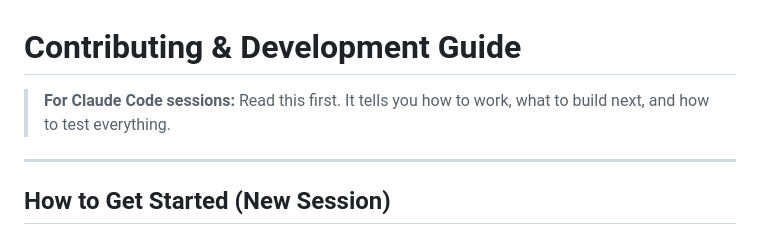
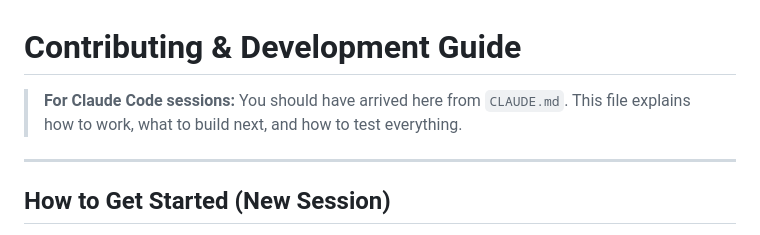
Before and after one commit to lukemcneil/yonder, a Markdown page: CONTRIBUTING.md, the part around the change. Drawn GitHub-style.

```diff
--- a/CONTRIBUTING.md
+++ b/CONTRIBUTING.md
@@ -1,6 +1,6 @@
 # Contributing & Development Guide
 
-> **For Claude Code sessions:** Read this first. It tells you how to work, what to build next, and how to test everything.
+> **For Claude Code sessions:** You should have arrived here from `CLAUDE.md`. This file explains how to work, what to build next, and how to test everything.
 
 ---
 
```
Also changed, not shown: RULES.md (+1 -2 lines), TODO.md (+4 -5 lines).
